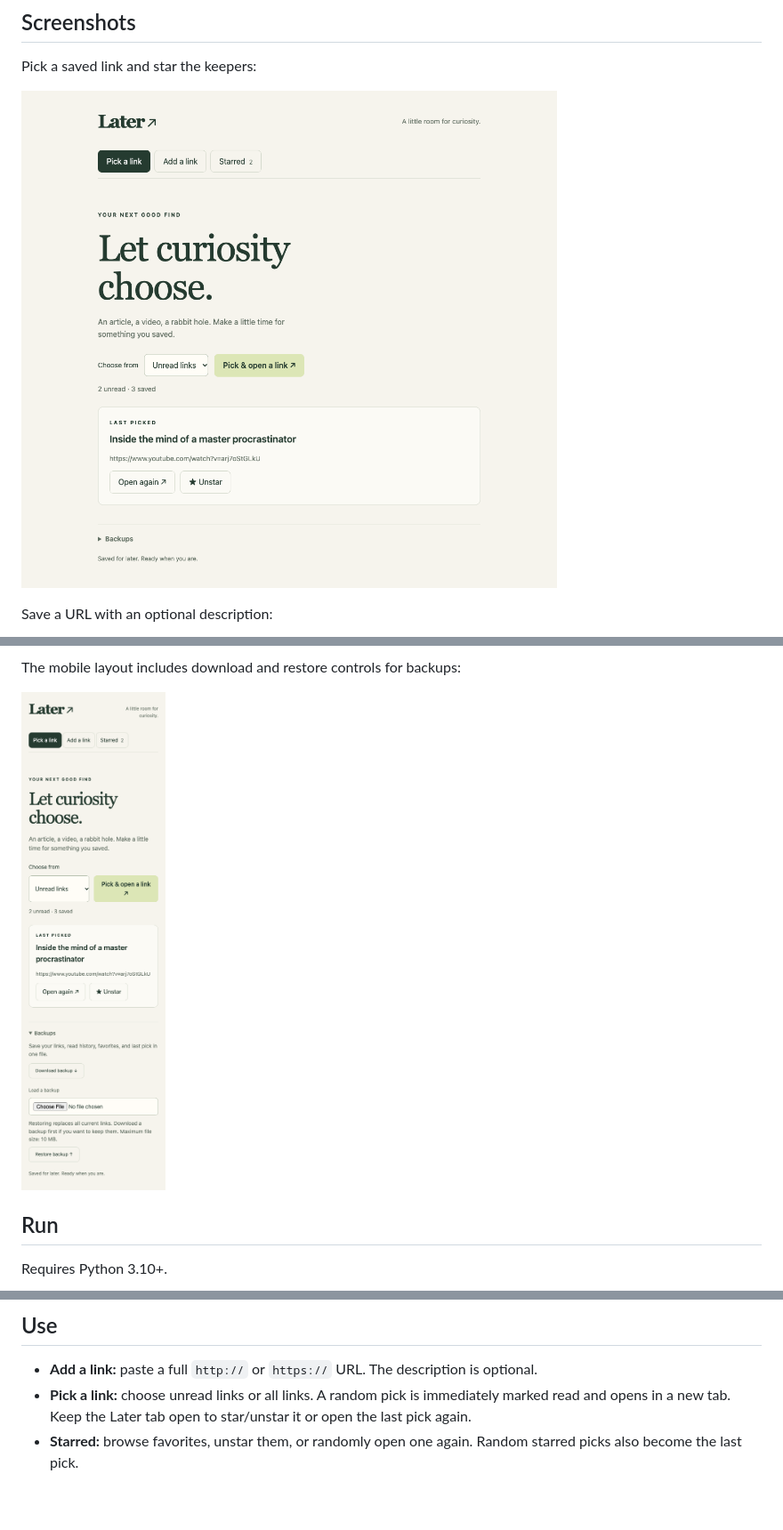
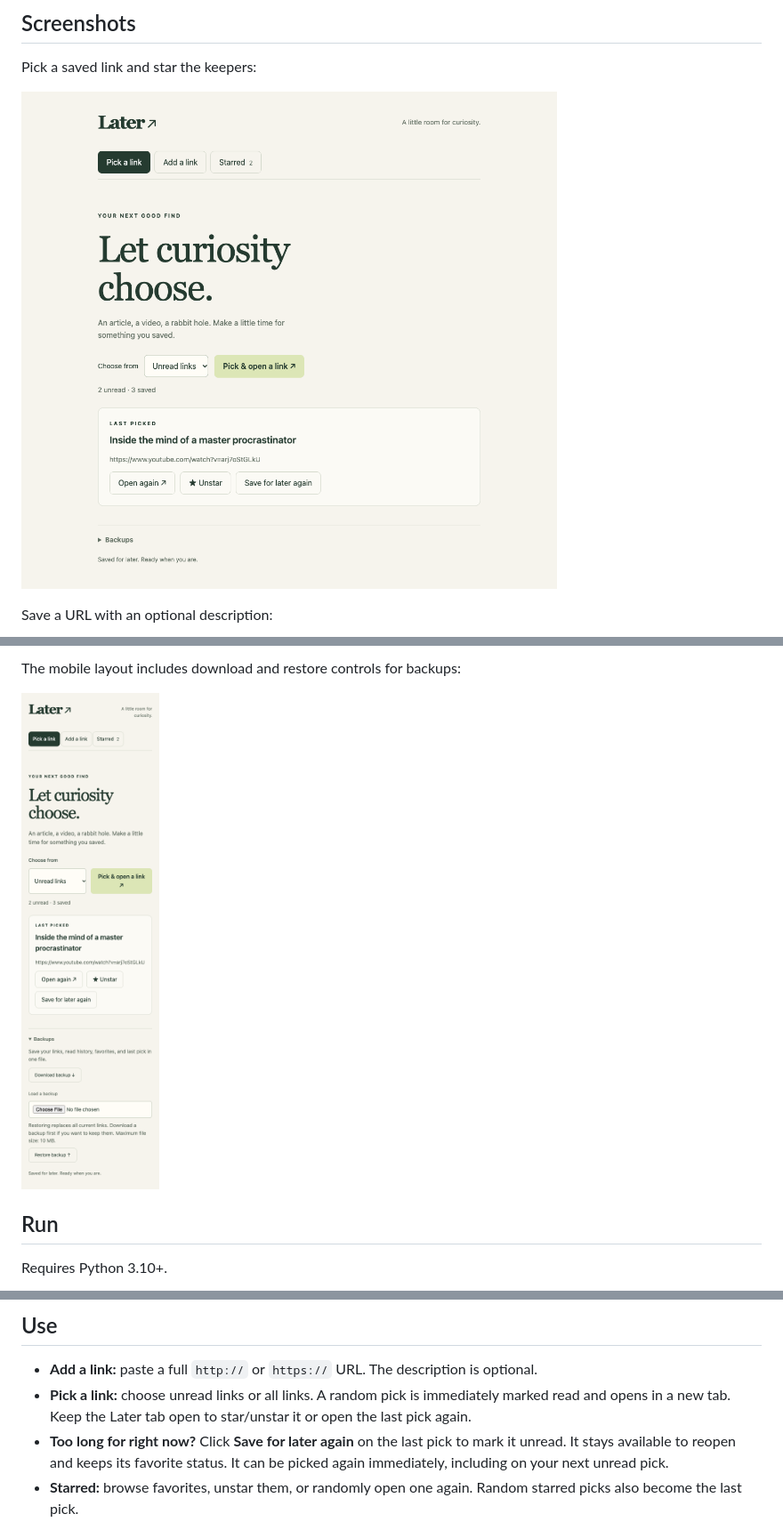
Before and after one commit to archieLa/later, a Markdown page: README.md, 3 parts joined by grey strips. Shown at 89% size. Rendered like a GitHub page; pictures changed too: docs/screenshots/mobile-backups.png, docs/screenshots/pick-a-link.png; blank space fills up the shorter version.

Commit message:
Allow saving the last picked link as unread again

```diff
--- a/README.md
+++ b/README.md
@@ -46,6 +46,7 @@ Use `LATER_HOST=0.0.0.0` for LAN access. This personal app has no login: everyon
 
 - **Add a link:** paste a full `http://` or `https://` URL. The description is optional.
 - **Pick a link:** choose unread links or all links. A random pick is immediately marked read and opens in a new tab. Keep the Later tab open to star/unstar it or open the last pick again.
+- **Too long for right now?** Click **Save for later again** on the last pick to mark it unread. It stays available to reopen and keeps its favorite status. It can be picked again immediately, including on your next unread pick.
 - **Starred:** browse favorites, unstar them, or randomly open one again. Random starred picks also become the last pick.
 
 If the browser blocks the new tab, use **Open again** on the selected item. Read means picked, even if its page fails to load. All/Starred selections may repeat items. The last pick and favorites are shared across devices and survive restarts.
```
Also changed, not shown: 5 other files.
